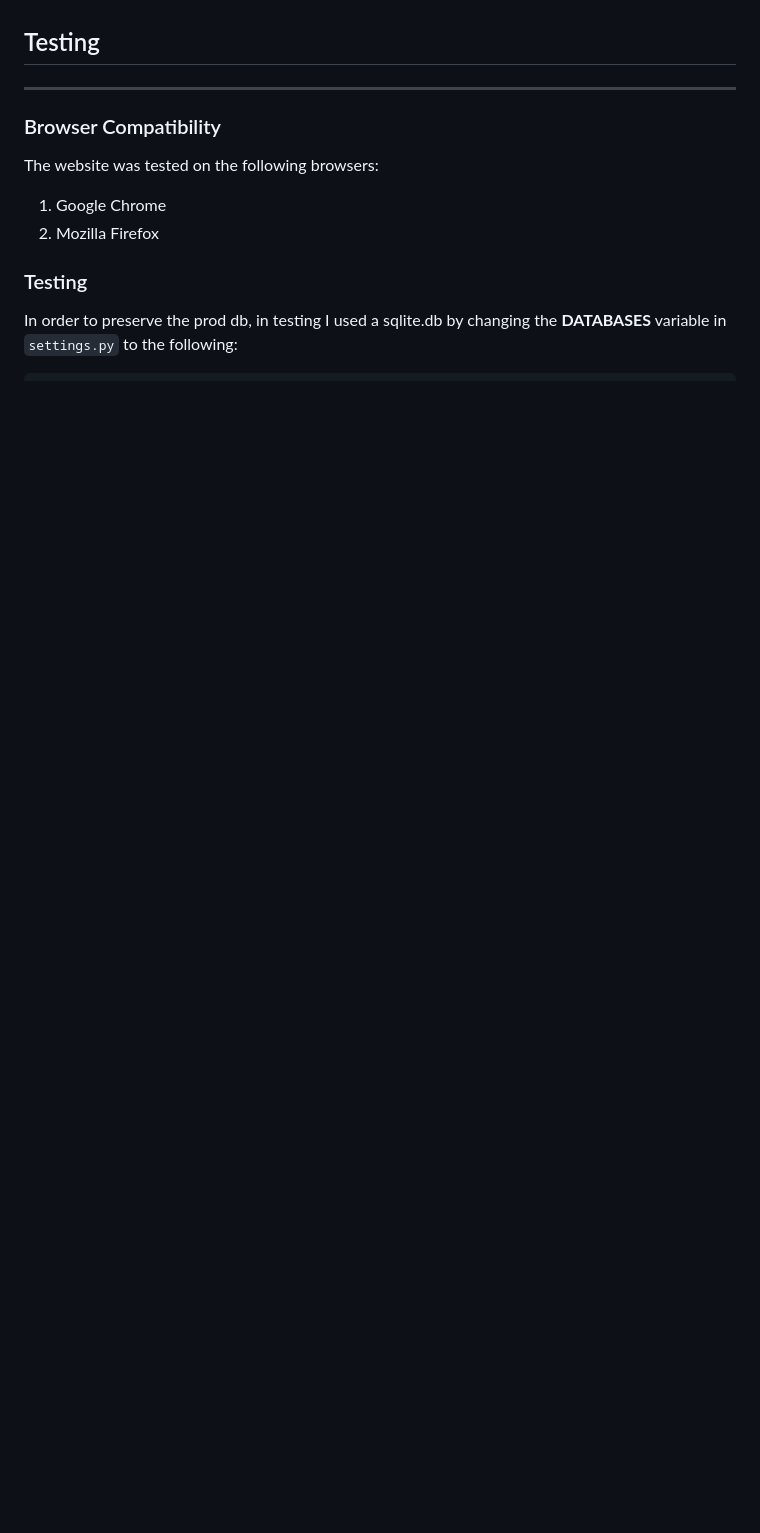
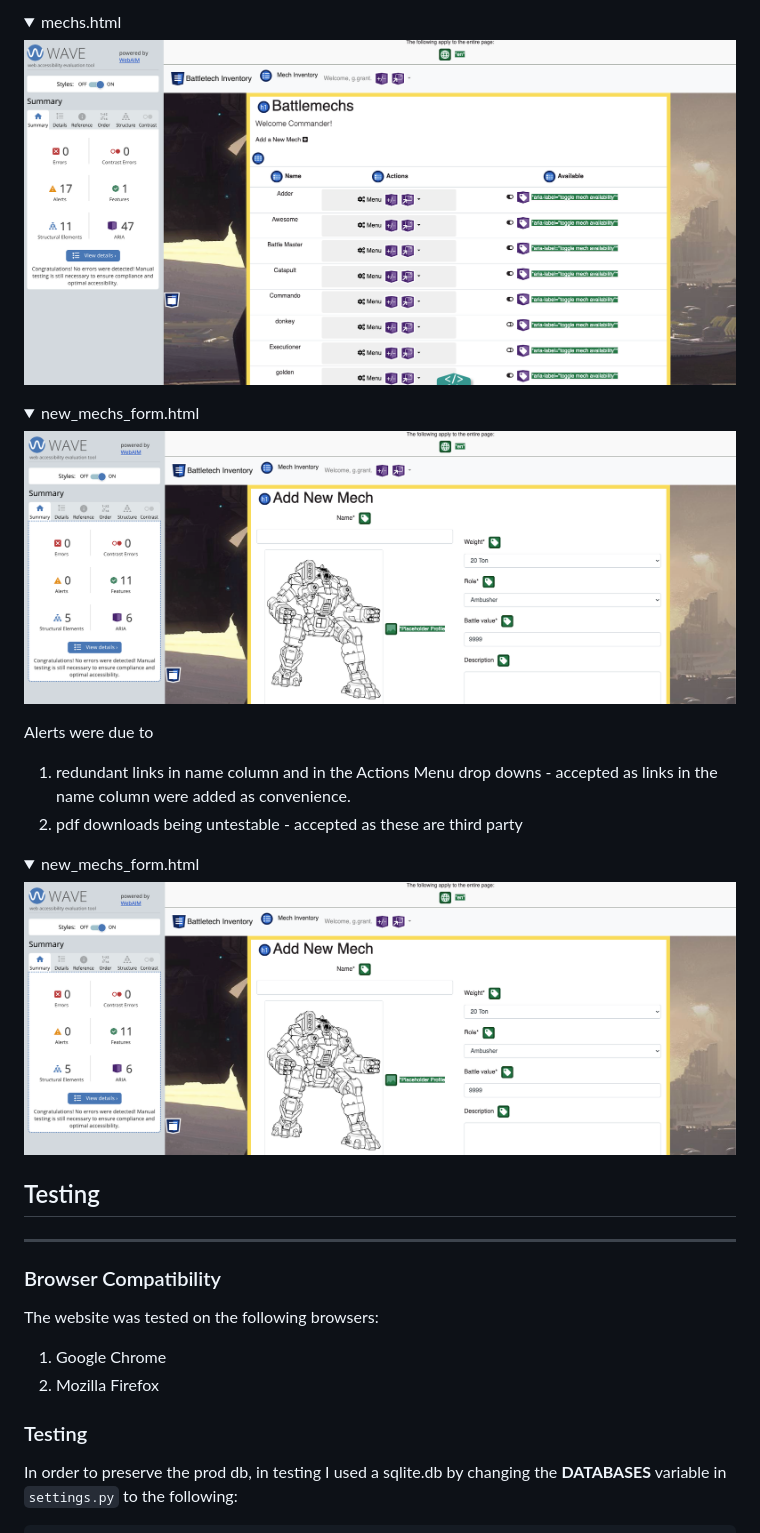
Before and after one commit to bovinehero/mech-manager, a Markdown page: README.md, the part around the change printed below. Rendered like a GitHub page; pictures changed too: docs/images/wave-mechs.png (added), docs/images/wave-new_mechs_form.png (added); folded sections open; blank space fills up the shorter version.

```diff
--- a/README.md
+++ b/README.md
@@ -522,3 +534,19 @@ The WAVE WebAIM web accessibility evaluation tool was used to ensure the website
+<details><summary>mechs.html</summary>
+<img src="docs/images/wave-mechs.png" width="800">
+</details>
+
+<details><summary>new_mechs_form.html</summary>
+<img src="docs/images/wave-new_mechs_form.png" width="800">
+</details>
+
+Alerts were due to
+1. redundant links in name column and in the Actions Menu drop downs - accepted as links in the name column were added as convenience.
+2. pdf downloads being untestable - accepted as these are third party
+
+<details><summary>new_mechs_form.html</summary>
+<img src="docs/images/wave-new_mechs_form.png" width="800">
+</details>
+
 
 ## Testing
 ***
```
Also changed, not shown: other parts of README.md (+16 -4 lines), docs/images/wave-mech_delete.png (added), docs/images/wave-mech_detail.png (added), docs/images/wave-mechs_form..png (added), 5 other files.
